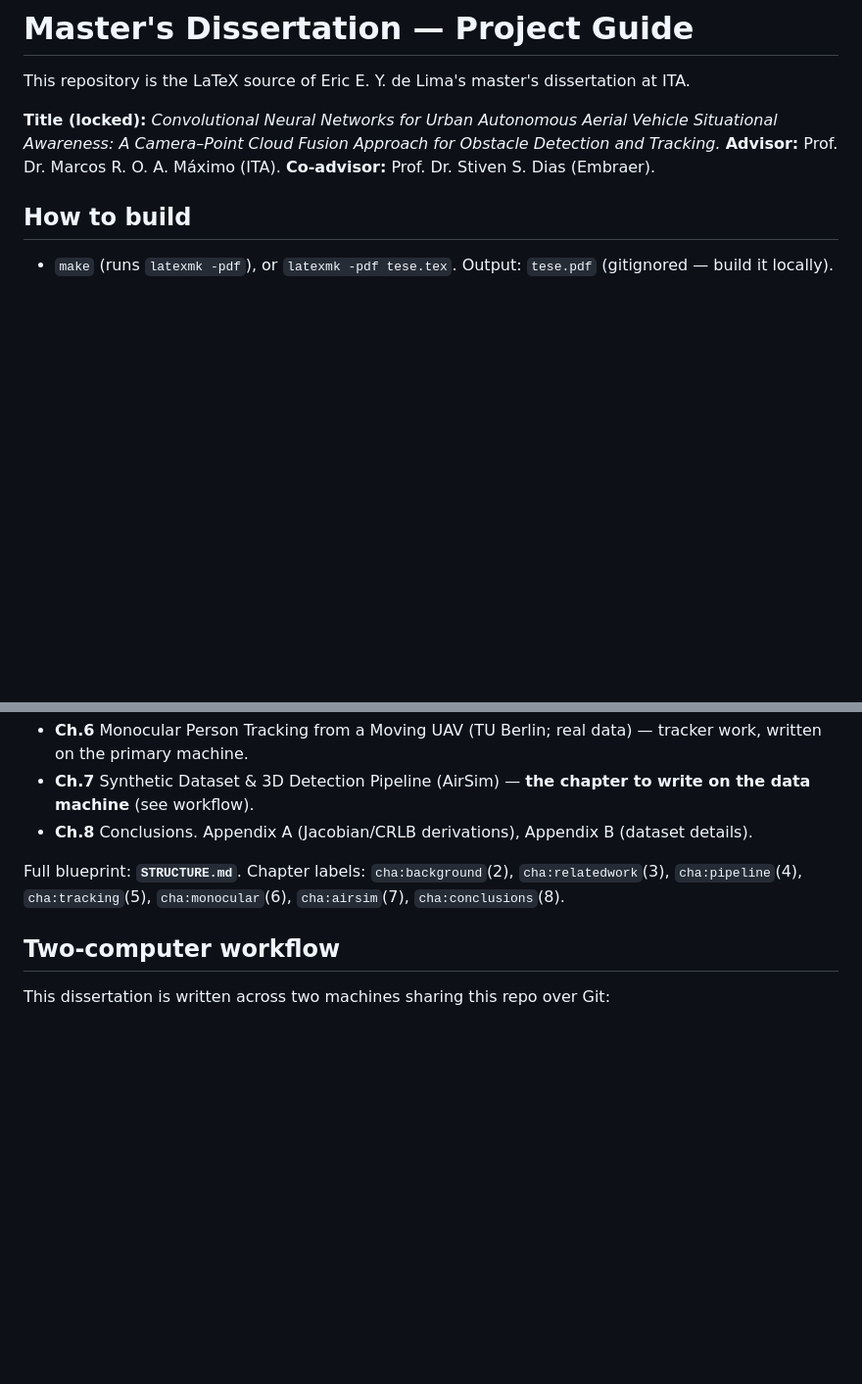
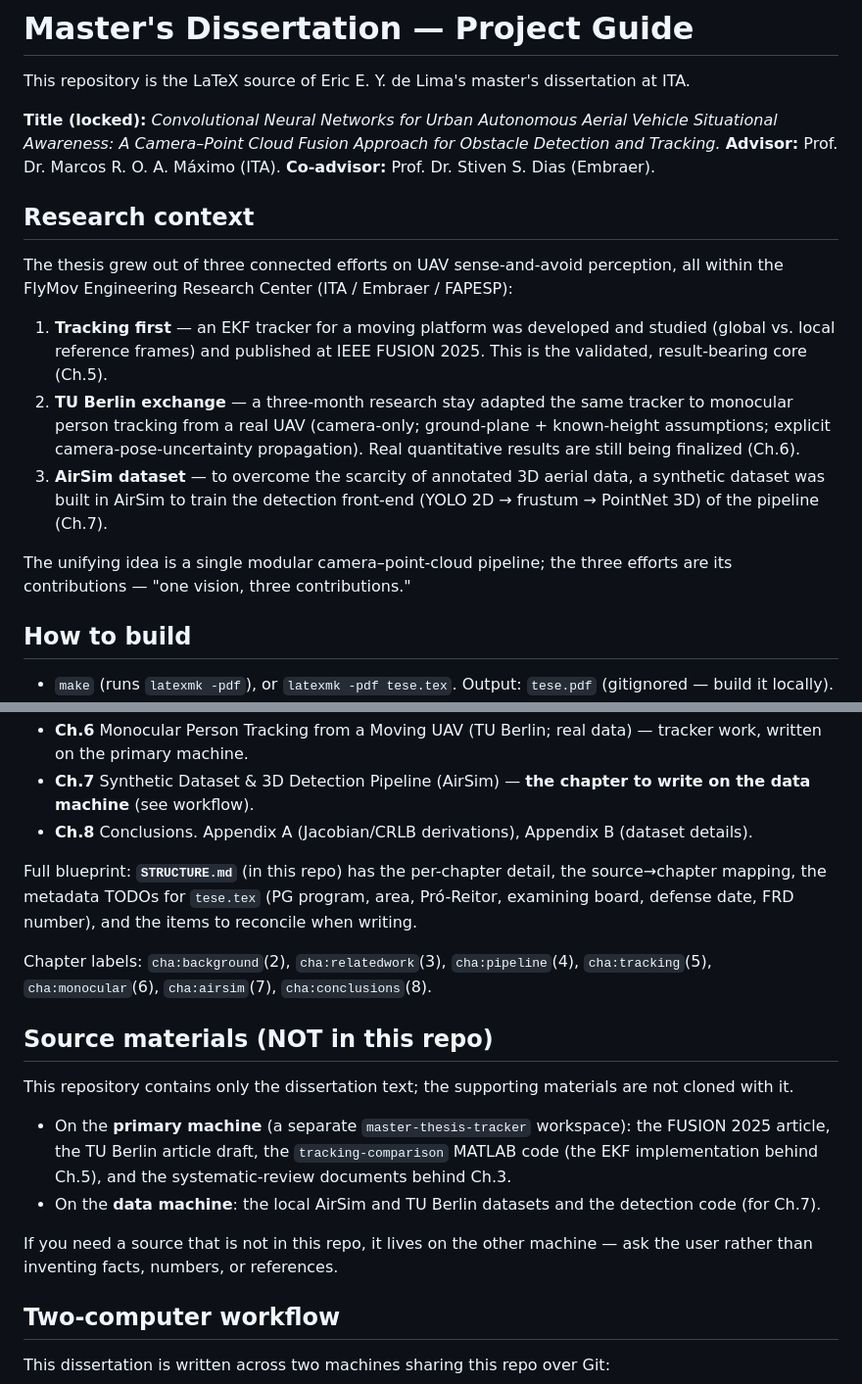
Before and after one commit to ericyoshida/dissertation, a Markdown page: CLAUDE.md, 2 parts joined by grey strips. Shown at 98% size. Rendered like a GitHub page; blank space fills up the shorter version.

Commit message:
Enrich CLAUDE.md context; fix STRUCTURE.md status
- CLAUDE.md: add research-context narrative (FUSION / TU Berlin / AirSim arc),
  a 'source materials (not in this repo)' note, and a pointer to STRUCTURE.md's TODOs.
- STRUCTURE.md: update status (Ch.1,2,3,5 written; 4,6,7,8 + appendices skeleton; ~57pg).

Co-Authored-By: Claude Opus 4.7 (1M context) <noreply@anthropic.com>

```diff
--- a/CLAUDE.md
+++ b/CLAUDE.md
@@ -4,6 +4,14 @@ This repository is the LaTeX source of Eric E. Y. de Lima's master's dissertatio
 
 **Title (locked):** *Convolutional Neural Networks for Urban Autonomous Aerial Vehicle Situational Awareness: A Camera–Point Cloud Fusion Approach for Obstacle Detection and Tracking.*
 **Advisor:** Prof. Dr. Marcos R. O. A. Máximo (ITA). **Co-advisor:** Prof. Dr. Stiven S. Dias (Embraer).
+
+## Research context
+The thesis grew out of three connected efforts on UAV sense-and-avoid perception, all within the FlyMov Engineering Research Center (ITA / Embraer / FAPESP):
+1. **Tracking first** — an EKF tracker for a moving platform was developed and studied (global vs. local reference frames) and published at IEEE FUSION 2025. This is the validated, result-bearing core (Ch.5).
+2. **TU Berlin exchange** — a three-month research stay adapted the same tracker to monocular person tracking from a real UAV (camera-only; ground-plane + known-height assumptions; explicit camera-pose-uncertainty propagation). Real quantitative results are still being finalized (Ch.6).
+3. **AirSim dataset** — to overcome the scarcity of annotated 3D aerial data, a synthetic dataset was built in AirSim to train the detection front-end (YOLO 2D → frustum → PointNet 3D) of the pipeline (Ch.7).
+
+The unifying idea is a single modular camera–point-cloud pipeline; the three efforts are its contributions — "one vision, three contributions."
 
 ## How to build
 - `make` (runs `latexmk -pdf`), or `latexmk -pdf tese.tex`. Output: `tese.pdf` (gitignored — build it locally).
@@ -19,7 +27,16 @@ Shared front part, then one self-contained chapter per project (each = Overview
 - **Ch.7** Synthetic Dataset & 3D Detection Pipeline (AirSim) — **the chapter to write on the data machine** (see workflow).
 - **Ch.8** Conclusions. Appendix A (Jacobian/CRLB derivations), Appendix B (dataset details).
 
-Full blueprint: **`STRUCTURE.md`**. Chapter labels: `cha:background`(2), `cha:relatedwork`(3), `cha:pipeline`(4), `cha:tracking`(5), `cha:monocular`(6), `cha:airsim`(7), `cha:conclusions`(8).
+Full blueprint: **`STRUCTURE.md`** (in this repo) has the per-chapter detail, the source→chapter mapping, the metadata TODOs for `tese.tex` (PG program, area, Pró-Reitor, examining board, defense date, FRD number), and the items to reconcile when writing.
+
+Chapter labels: `cha:background`(2), `cha:relatedwork`(3), `cha:pipeline`(4), `cha:tracking`(5), `cha:monocular`(6), `cha:airsim`(7), `cha:conclusions`(8).
+
+## Source materials (NOT in this repo)
+This repository contains only the dissertation text; the supporting materials are not cloned with it.
+- On the **primary machine** (a separate `master-thesis-tracker` workspace): the FUSION 2025 article, the TU Berlin article draft, the `tracking-comparison` MATLAB code (the EKF implementation behind Ch.5), and the systematic-review documents behind Ch.3.
+- On the **data machine**: the local AirSim and TU Berlin datasets and the detection code (for Ch.7).
+
+If you need a source that is not in this repo, it lives on the other machine — ask the user rather than inventing facts, numbers, or references.
 
 ## Two-computer workflow
 This dissertation is written across two machines sharing this repo over Git:
```
Also changed, not shown: STRUCTURE.md (+3 -2 lines).
